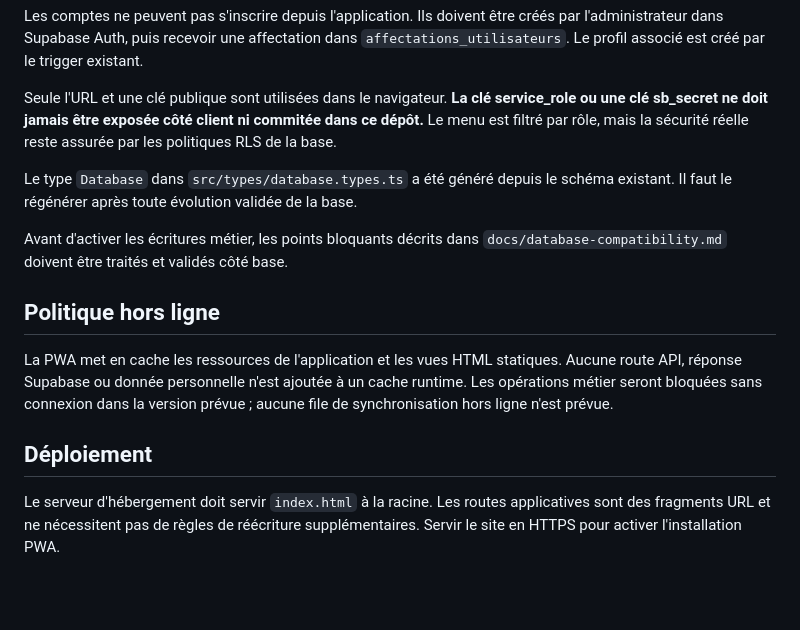
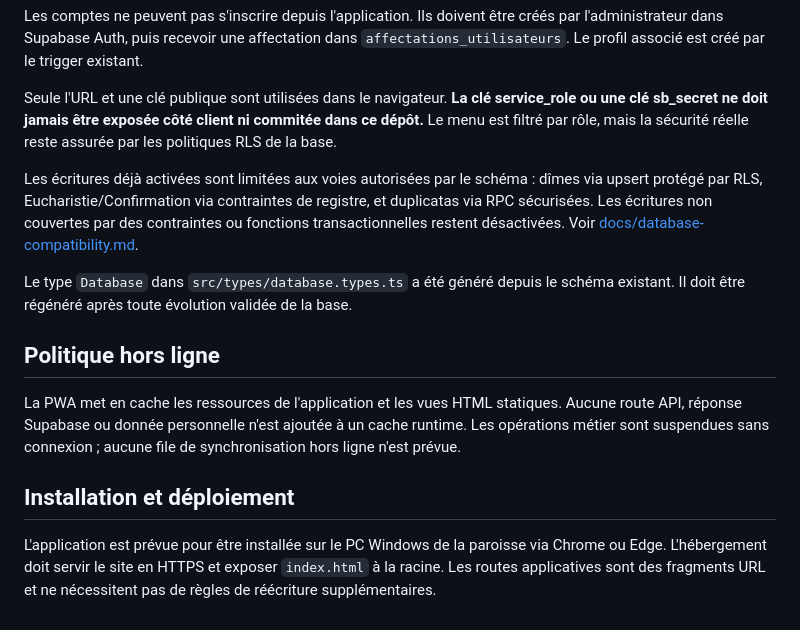
Before and after one commit to mishka635minezis23-spec/Enoria, a Markdown page: README.md, the part around one of its changes. GitHub-like rendering; blank space fills up the shorter version.

```diff
--- a/README.md
+++ b/README.md
@@ -66,14 +70,14 @@ Les comptes ne peuvent pas s'inscrire depuis l'application. Ils doivent être cr
 
 Seule l'URL et une clé publique sont utilisées dans le navigateur. **La clé service_role ou une clé sb_secret ne doit jamais être exposée côté client ni commitée dans ce dépôt.** Le menu est filtré par rôle, mais la sécurité réelle reste assurée par les politiques RLS de la base.
 
-Le type `Database` dans `src/types/database.types.ts` a été généré depuis le schéma existant. Il faut le régénérer après toute évolution validée de la base.
+Les écritures déjà activées sont limitées aux voies autorisées par le schéma : dîmes via upsert protégé par RLS, Eucharistie/Confirmation via contraintes de registre, et duplicatas via RPC sécurisées. Les écritures non couvertes par des contraintes ou fonctions transactionnelles restent désactivées. Voir [docs/database-compatibility.md](docs/database-compatibility.md).
 
-Avant d'activer les écritures métier, les points bloquants décrits dans `docs/database-compatibility.md` doivent être traités et validés côté base.
+Le type `Database` dans `src/types/database.types.ts` a été généré depuis le schéma existant. Il doit être régénéré après toute évolution validée de la base.
 
 ## Politique hors ligne
 
-La PWA met en cache les ressources de l'application et les vues HTML statiques. Aucune route API, réponse Supabase ou donnée personnelle n'est ajoutée à un cache runtime. Les opérations métier seront bloquées sans connexion dans la version prévue ; aucune file de synchronisation hors ligne n'est prévue.
+La PWA met en cache les ressources de l'application et les vues HTML statiques. Aucune route API, réponse Supabase ou donnée personnelle n'est ajoutée à un cache runtime. Les opérations métier sont suspendues sans connexion ; aucune file de synchronisation hors ligne n'est prévue.
 
-## Déploiement
+## Installation et déploiement
 
-Le serveur d'hébergement doit servir `index.html` à la racine. Les routes applicatives sont des fragments URL et ne nécessitent pas de règles de réécriture supplémentaires. Servir le site en HTTPS pour activer l'installation PWA.
+L'application est prévue pour être installée sur le PC Windows de la paroisse via Chrome ou Edge. L'hébergement doit servir le site en HTTPS et exposer `index.html` à la racine. Les routes applicatives sont des fragments URL et ne nécessitent pas de règles de réécriture supplémentaires.
```
Also changed, not shown: other parts of README.md (+30 -26 lines).
